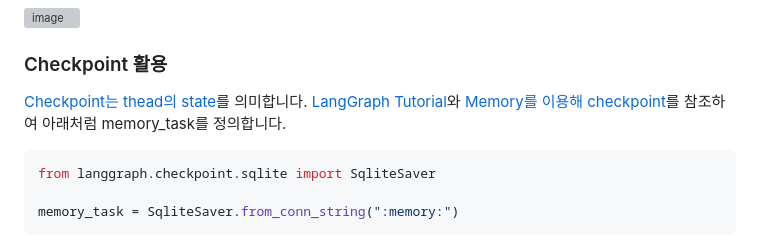
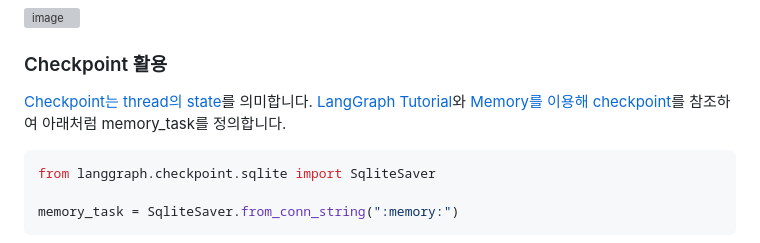
Before and after one commit to kyopark2014/llm-agent, a Markdown page: README.md, the part around the change. GitHub-like rendering; grey boxes are pictures that could not be loaded.

````diff
--- a/README.md
+++ b/README.md
@@ -249,7 +249,7 @@ def run_langgraph_agent(connectionId, requestId, app, query):
 
 ### Checkpoint 활용
 
-[Checkpoint는 thead의 state](https://langchain-ai.github.io/langgraph/concepts/#checkpoints)를 의미합니다. [LangGraph Tutorial](https://langchain-ai.github.io/langgraph/how-tos/)와 [Memory를 이용해 checkpoint](https://langchain-ai.github.io/langgraph/tutorials/introduction/#part-3-adding-memory-to-the-chatbot)를 참조하여 아래처럼 memory_task를 정의합니다.
+[Checkpoint는 thread의 state](https://langchain-ai.github.io/langgraph/concepts/#checkpoints)를 의미합니다. [LangGraph Tutorial](https://langchain-ai.github.io/langgraph/how-tos/)와 [Memory를 이용해 checkpoint](https://langchain-ai.github.io/langgraph/tutorials/introduction/#part-3-adding-memory-to-the-chatbot)를 참조하여 아래처럼 memory_task를 정의합니다.
 
 ```python
 from langgraph.checkpoint.sqlite import SqliteSaver
````
